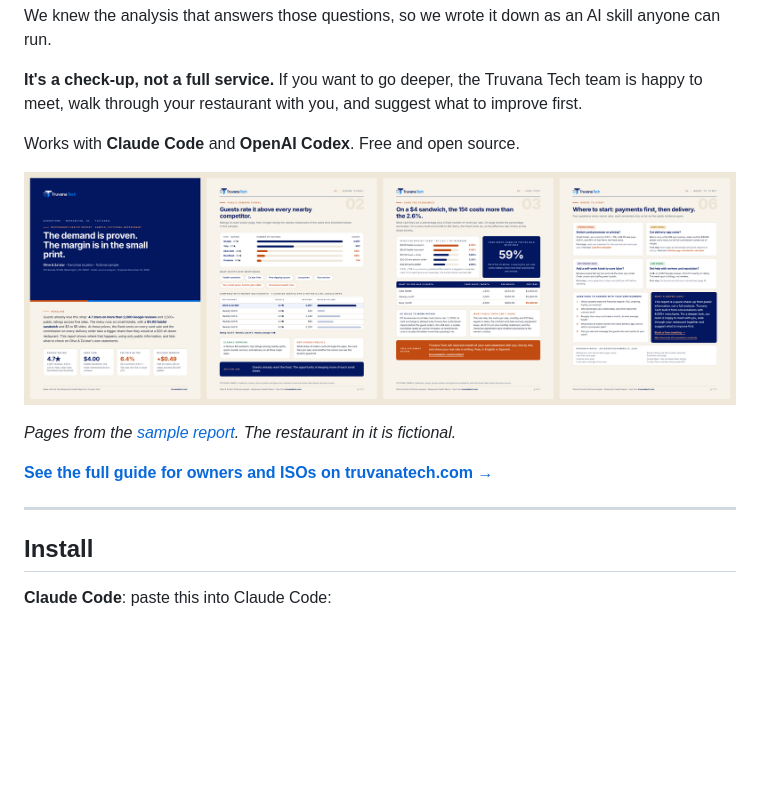
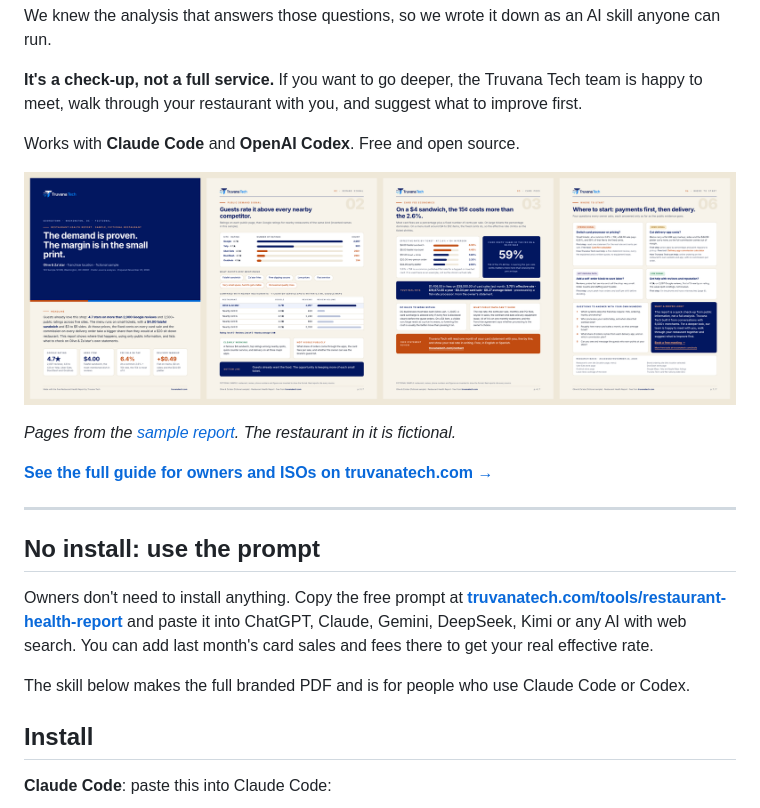
Before and after one commit to YangzhenRuan/restaurant-health-report, a Markdown page: README.md, the part around the change. Rendered like a GitHub page; pictures changed too: docs/images/sample-pages.png; blank space fills up the shorter version.

```diff
--- a/README.md
+++ b/README.md
@@ -24,6 +24,12 @@ Works with **Claude Code** and **OpenAI Codex**. Free and open source.
 **[See the full guide for owners and ISOs on truvanatech.com →](https://truvanatech.com/tools/restaurant-health-report?utm_source=github&utm_medium=readme&utm_campaign=restaurant-health-report)**
 
 ---
+
+## No install: use the prompt
+
+Owners don't need to install anything. Copy the free prompt at **[truvanatech.com/tools/restaurant-health-report](https://truvanatech.com/tools/restaurant-health-report?utm_source=github&utm_medium=readme&utm_campaign=restaurant-health-report)** and paste it into ChatGPT, Claude, Gemini, DeepSeek, Kimi or any AI with web search. You can add last month's card sales and fees there to get your real effective rate.
+
+The skill below makes the full branded PDF and is for people who use Claude Code or Codex.
 
 ## Install
 
```
Also changed, not shown: skills/restaurant-health-report/SKILL.md (+21 -1 lines), 5 other files.
